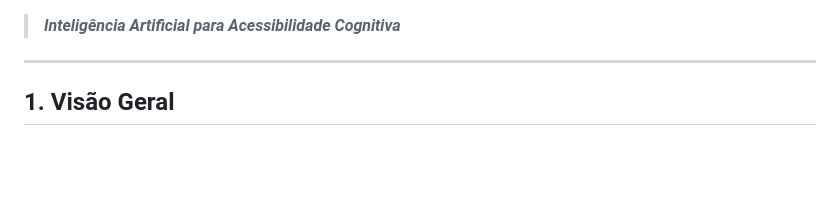
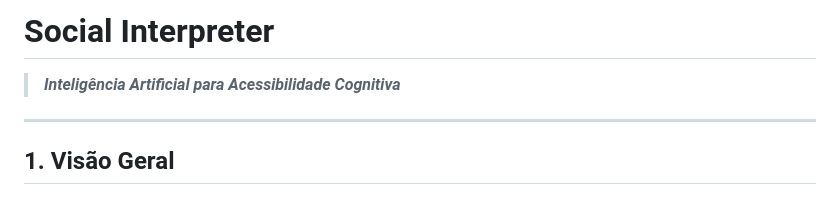
Before and after one commit to brnpessoa14/social-interpreter, a Markdown page: README.md, the part around the change. Rendered like a GitHub page; blank space fills up the shorter version.

```diff
--- a/README.md
+++ b/README.md
@@ -1,3 +1,4 @@
+# Social Interpreter
 > ***Inteligência Artificial para Acessibilidade Cognitiva***
 >
 
```
